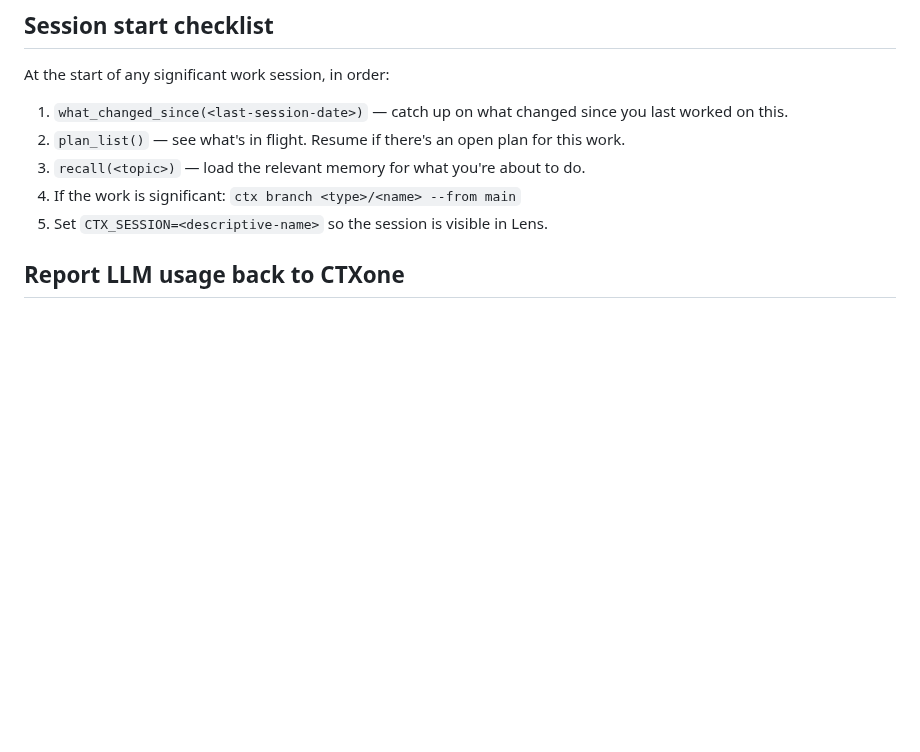
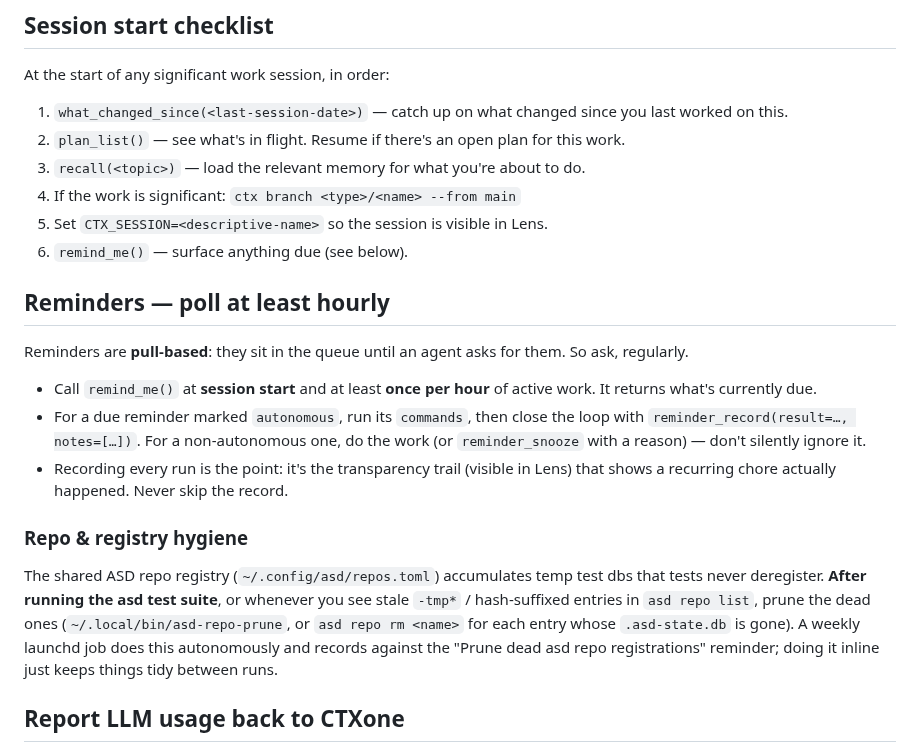
Before and after one commit to agentstatelabs/ctxone, a Markdown page: docs/AGENTS.md, the part around the change. GitHub-like rendering; blank space fills up the shorter version.

Commit message:
docs(agents): poll reminders hourly + repo-registry hygiene rule
Reminders are pull-based, so AGENTS.md now tells agents to call remind_me at
session start and at least hourly, act on due autonomous reminders, and always
reminder_record the outcome (the Lens-visible transparency trail). Adds a
repo-hygiene rule: prune dead ~/.config/asd/repos.toml entries after asd test
runs (a weekly launchd job also does this autonomously).

Part of CTXone plan repo-hygiene-automation (t-003).

Co-Authored-By: Claude Opus 4.8 <noreply@anthropic.com>

```diff
--- a/docs/AGENTS.md
+++ b/docs/AGENTS.md
@@ -314,6 +314,30 @@ At the start of any significant work session, in order:
 4. If the work is significant: `ctx branch <type>/<name> --from main`
 5. Set `CTX_SESSION=<descriptive-name>` so the session is visible
    in Lens.
+6. `remind_me()` — surface anything due (see below).
+
+## Reminders — poll at least hourly
+
+Reminders are **pull-based**: they sit in the queue until an agent asks for
+them. So ask, regularly.
+
+- Call `remind_me()` at **session start** and at least **once per hour** of
+  active work. It returns what's currently due.
+- For a due reminder marked `autonomous`, run its `commands`, then close the
+  loop with `reminder_record(result=…, notes=[…])`. For a non-autonomous one,
+  do the work (or `reminder_snooze` with a reason) — don't silently ignore it.
+- Recording every run is the point: it's the transparency trail (visible in
+  Lens) that shows a recurring chore actually happened. Never skip the record.
+
+### Repo & registry hygiene
+
+The shared ASD repo registry (`~/.config/asd/repos.toml`) accumulates temp
+test dbs that tests never deregister. **After running the asd test suite**, or
+whenever you see stale `-tmp*` / hash-suffixed entries in `asd repo list`,
+prune the dead ones (`~/.local/bin/asd-repo-prune`, or `asd repo rm <name>`
+for each entry whose `.asd-state.db` is gone). A weekly launchd job does this
+autonomously and records against the "Prune dead asd repo registrations"
+reminder; doing it inline just keeps things tidy between runs.
 
 ## Report LLM usage back to CTXone
 
```
